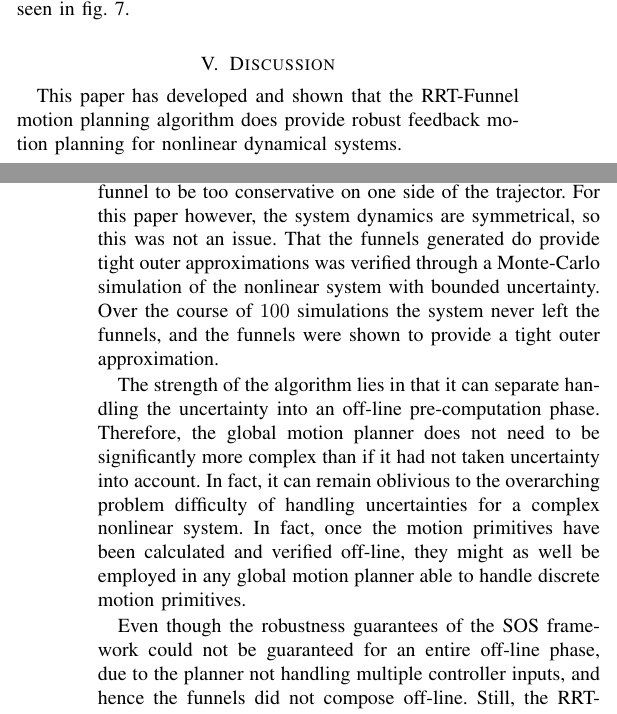
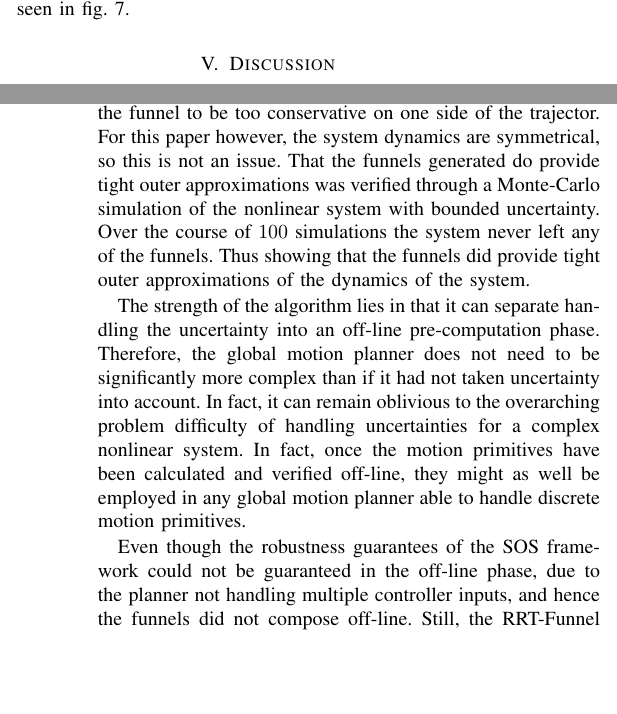
Before and after one commit to oleorhagen/article, a LaTeX paper (rrtfunnel.tex, which reads sections/Discussion.tex): two parts of the columns of pages 6 and 7 of 8, joined at a grey line, cut so that both start at the same text, the shorter picture padded with empty space. Compiled offline with pdfLaTeX.

Commit message:
Clean up the Conclusion
Changelog: None
Signed-off-by: Ole Petter <ole.orhagen@northern.tech>

```diff
--- a/sections/Discussion.tex
+++ b/sections/Discussion.tex
@@ -1,7 +1,3 @@
-
-This paper has developed and shown that the \rrtfunnel{} motion planning
-algorithm does provide robust feedback motion planning for nonlinear dynamical
-systems.
 
 Currently the algorithm handles uncertainties in position, but not in the
 environment, and must therefore be run in a known environment, and is hence a
@@ -15,11 +11,11 @@ verified. This means that even though the real nonlinear system dynamics can
 have a tight reachable set on one side of the trajector, the symmetry of the
 quadratic Lyapunov function might lead the funnel to be too conservative on one
 side of the trajector. For this paper however, the system dynamics are
-symmetrical, so this was not an issue. That the funnels generated do provide
-tight outer approximations was verified through a Monte-Carlo simulation
-of the nonlinear system with bounded uncertainty. Over the course of \(100\)
-simulations the system never left the funnels, and the funnels were shown to
-provide a tight outer approximation.
+symmetrical, so this is not an issue. That the funnels generated do provide
+tight outer approximations was verified through a Monte-Carlo simulation of the
+nonlinear system with bounded uncertainty. Over the course of \(100\)
+simulations the system never left any of the funnels. Thus showing that the
+funnels did provide tight outer approximations of the dynamics of the system.
 
 
 The strength of the algorithm lies in that it can separate handling the
@@ -33,7 +29,7 @@ handle discrete motion primitives.
 
 
 Even though the robustness guarantees of the SOS framework could not be
-guaranteed for an entire off-line phase, due to the planner not handling
+guaranteed in the off-line phase, due to the planner not handling
 multiple controller inputs, and hence the funnels did not compose off-line.
 Still, the \rrtfunnel{} algorithm did run-time verification of funnel abidance.
 Even though the model leaving a non-composable funnel at run-time was
```
